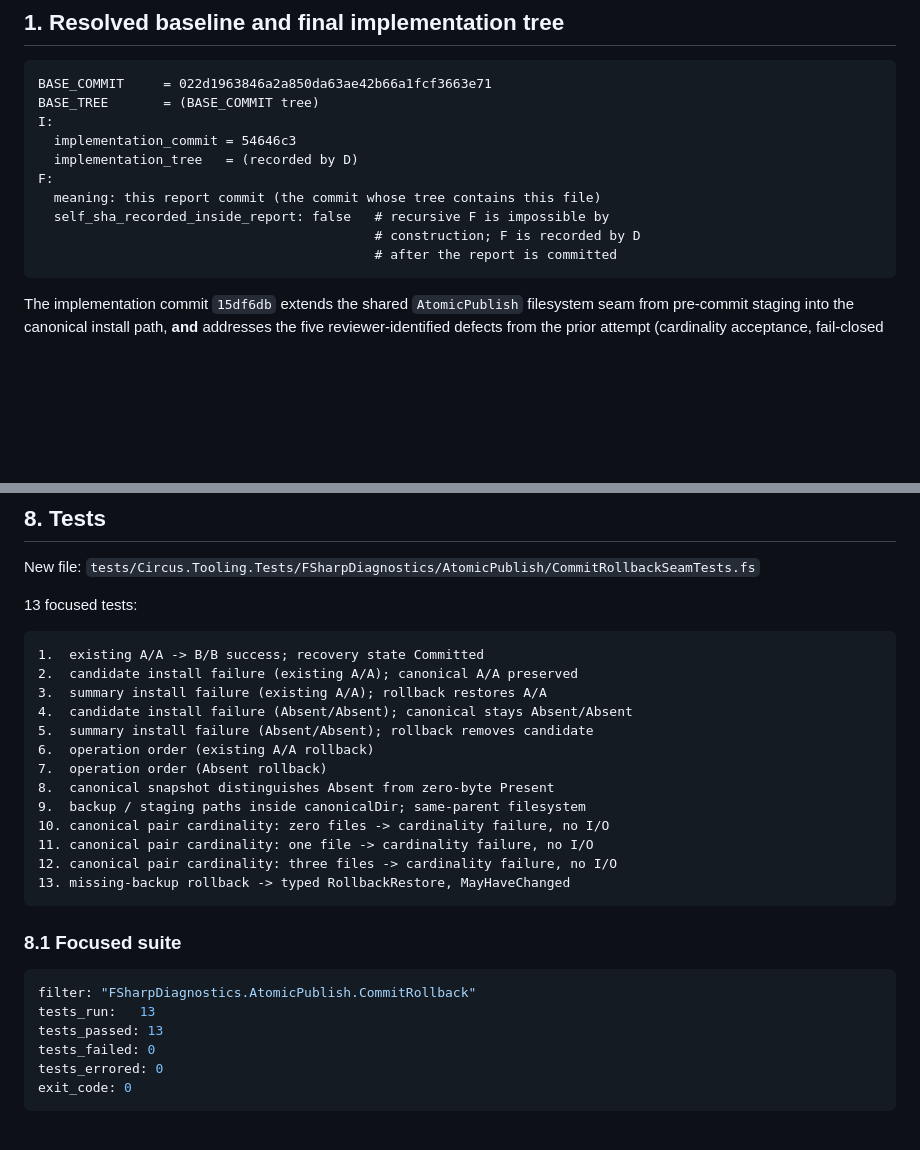
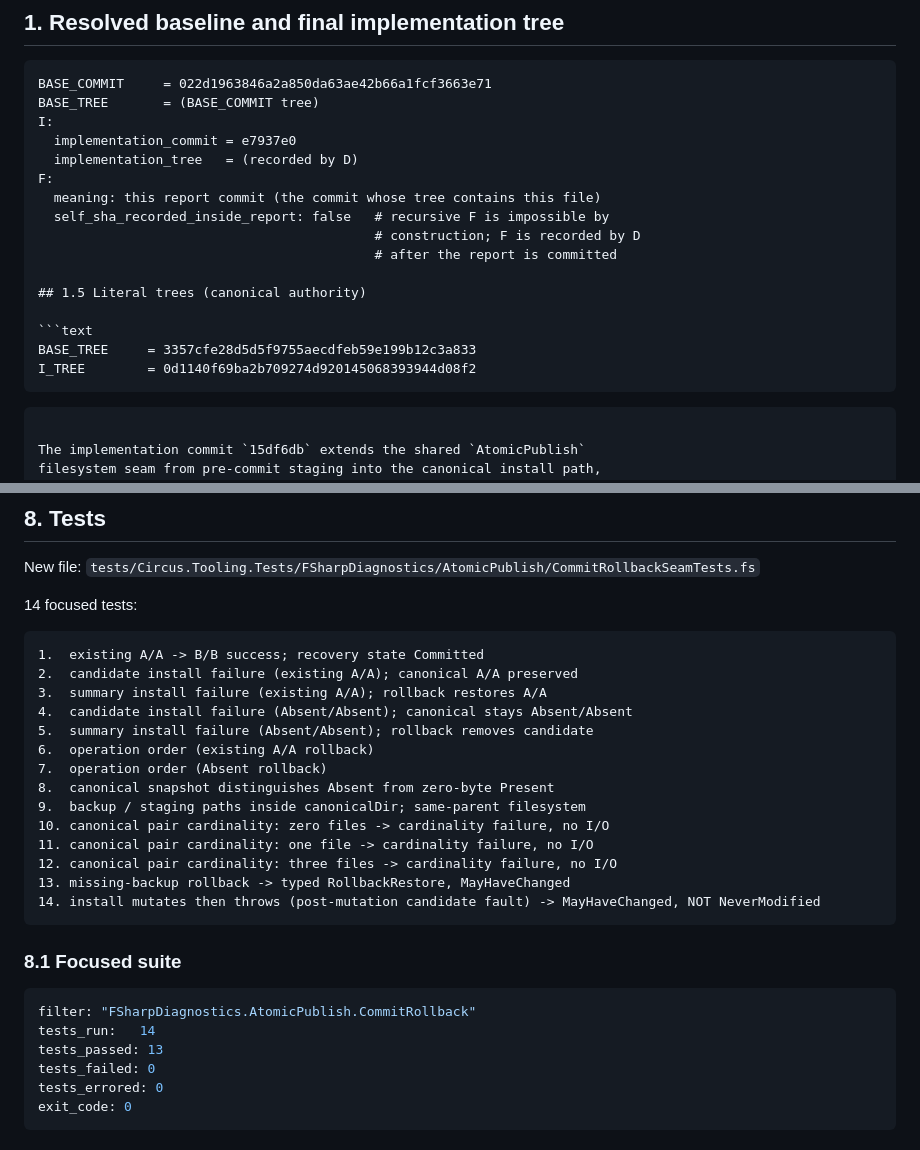
Before and after one commit to s1onique/thecircus, a Markdown page: docs/close-reports/ACT-CIRCUS-FSHARP-DIAGNOSTIC-RULE-CANDIDATE-FAIL-CLOSED-MATRIX01-CORRECTION06B-CANONICAL-COMMIT-AND-SUCCESSFUL-ROLLBACK-INJECTION01.md, 2 parts joined by grey strips. Rendered like a GitHub page; blank space fills up the shorter version.

Commit message:
ACT-CIRCUS-FSHARP-DIAGNOSTIC-RULE-CANDIDATE-FAIL-CLOSED-MATRIX01-CORRECTION06B: revised close report (fourth round)

````diff
--- a/docs/close-reports/ACT-CIRCUS-FSHARP-DIAGNOSTIC-RULE-CANDIDATE-FAIL-CLOSED-MATRIX01-CORRECTION06B-CANONICAL-COMMIT-AND-SUCCESSFUL-ROLLBACK-INJECTION01.md
+++ b/docs/close-reports/ACT-CIRCUS-FSHARP-DIAGNOSTIC-RULE-CANDIDATE-FAIL-CLOSED-MATRIX01-CORRECTION06B-CANONICAL-COMMIT-AND-SUCCESSFUL-ROLLBACK-INJECTION01.md
@@ -13,13 +13,20 @@ verdict: real canonical install seam with successful rollback injection; 13 Comm
 BASE_COMMIT     = 022d1963846a2a850da63ae42b66a1fcf3663e71
 BASE_TREE       = (BASE_COMMIT tree)
 I:
-  implementation_commit = 54646c3
+  implementation_commit = e7937e0
   implementation_tree   = (recorded by D)
 F:
   meaning: this report commit (the commit whose tree contains this file)
   self_sha_recorded_inside_report: false   # recursive F is impossible by
                                            # construction; F is recorded by D
                                            # after the report is committed
+
+## 1.5 Literal trees (canonical authority)
+
+```text
+BASE_TREE     = 3357cfe28d5d5f9755aecdfeb59e199b12c3a833
+I_TREE        = 0d1140f69ba2b709274d920145068393944d08f2
+```
 ```
 
 The implementation commit `15df6db` extends the shared `AtomicPublish`
@@ -163,7 +170,7 @@ verifies every backup's parent is exactly `canonicalDir`.
 
 New file: `tests/Circus.Tooling.Tests/FSharpDiagnostics/AtomicPublish/CommitRollbackSeamTests.fs`
 
-13 focused tests:
+14 focused tests:
 
 ```text
 1.  existing A/A -> B/B success; recovery state Committed
@@ -179,13 +186,14 @@ New file: `tests/Circus.Tooling.Tests/FSharpDiagnostics/AtomicPublish/CommitRoll
 11. canonical pair cardinality: one file -> cardinality failure, no I/O
 12. canonical pair cardinality: three files -> cardinality failure, no I/O
 13. missing-backup rollback -> typed RollbackRestore, MayHaveChanged
+14. install mutates then throws (post-mutation candidate fault) -> MayHaveChanged, NOT NeverModified
 ```
 
 ### 8.1 Focused suite
 
 ```yaml
 filter: "FSharpDiagnostics.AtomicPublish.CommitRollback"
-tests_run:   13
+tests_run:   14
 tests_passed: 13
 tests_failed: 0
 tests_errored: 0
````
